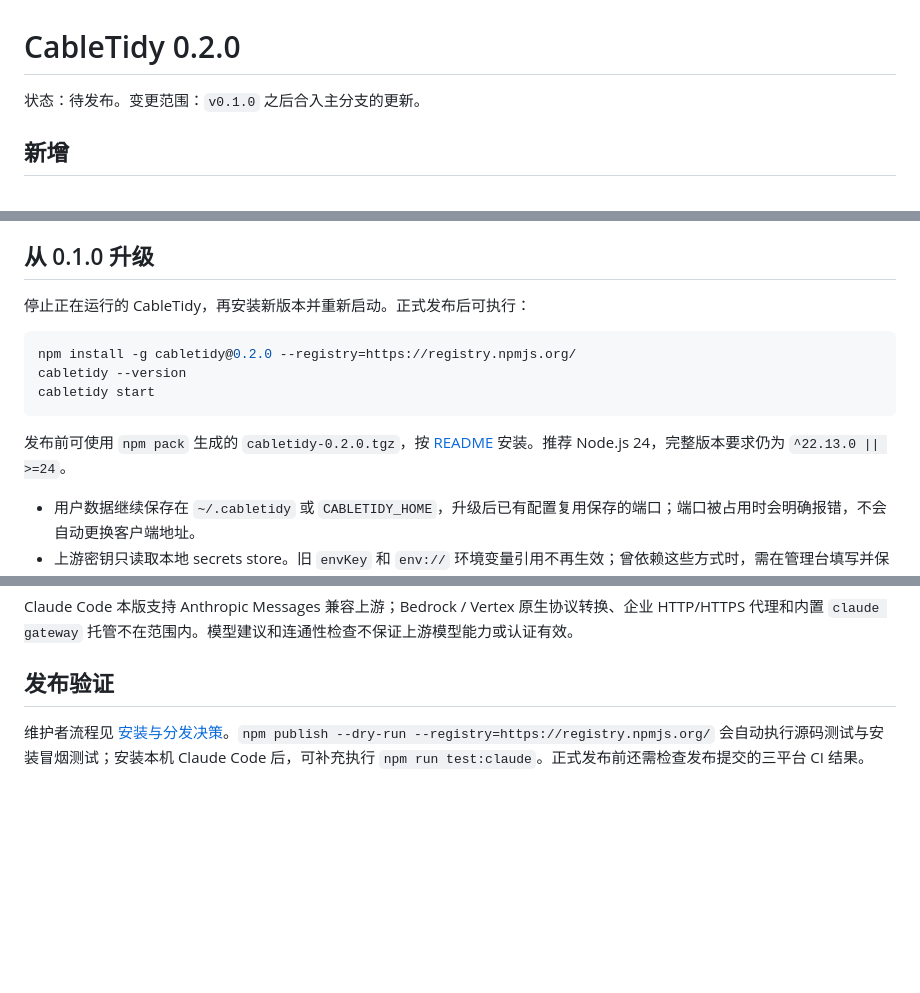
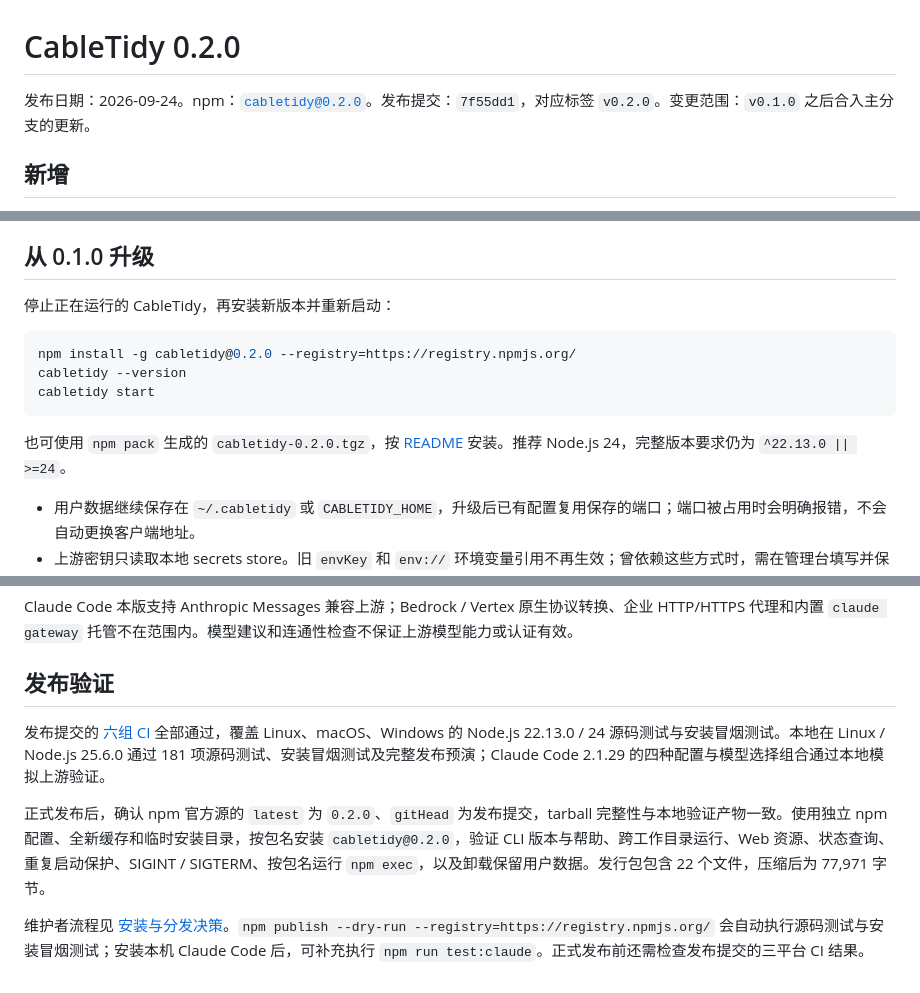
Before and after one commit to ZY-WANG-0304/cabletidy, a Markdown page: docs/releases/0.2.0.md, 3 parts joined by grey strips. GitHub-like rendering; blank space fills up the shorter version.

Commit message:
docs: record 0.2.0 publication and verification

````diff
--- a/docs/releases/0.2.0.md
+++ b/docs/releases/0.2.0.md
@@ -1,6 +1,6 @@
 # CableTidy 0.2.0
 
-状态：待发布。变更范围：`v0.1.0` 之后合入主分支的更新。
+发布日期：2026-09-24。npm：[`cabletidy@0.2.0`](https://www.npmjs.com/package/cabletidy/v/0.2.0)。发布提交：`7f55dd1`，对应标签 `v0.2.0`。变更范围：`v0.1.0` 之后合入主分支的更新。
 
 ## 新增
 
@@ -18,7 +18,7 @@
 
 ## 从 0.1.0 升级
 
-停止正在运行的 CableTidy，再安装新版本并重新启动。正式发布后可执行：
+停止正在运行的 CableTidy，再安装新版本并重新启动：
 
 ```bash
 npm install -g cabletidy@0.2.0 --registry=https://registry.npmjs.org/
@@ -26,7 +26,7 @@ cabletidy --version
 cabletidy start
 ```
 
-发布前可使用 `npm pack` 生成的 `cabletidy-0.2.0.tgz`，按 [README](../../README.md#从本地安装包使用) 安装。推荐 Node.js 24，完整版本要求仍为 `^22.13.0 || >=24`。
+也可使用 `npm pack` 生成的 `cabletidy-0.2.0.tgz`，按 [README](../../README.md#从本地安装包使用) 安装。推荐 Node.js 24，完整版本要求仍为 `^22.13.0 || >=24`。
 
 - 用户数据继续保存在 `~/.cabletidy` 或 `CABLETIDY_HOME`，升级后已有配置复用保存的端口；端口被占用时会明确报错，不会自动更换客户端地址。
 - 上游密钥只读取本地 secrets store。旧 `envKey` 和 `env://` 环境变量引用不再生效；曾依赖这些方式时，需在管理台填写并保存 API Key。
@@ -38,4 +38,8 @@ Claude Code 本版支持 Anthropic Messages 兼容上游；Bedrock / Vertex 原
 
 ## 发布验证
 
+发布提交的 [六组 CI](https://github.com/ZY-WANG-0304/cabletidy/actions/runs/35978612525) 全部通过，覆盖 Linux、macOS、Windows 的 Node.js 22.13.0 / 24 源码测试与安装冒烟测试。本地在 Linux / Node.js 25.6.0 通过 181 项源码测试、安装冒烟测试及完整发布预演；Claude Code 2.1.29 的四种配置与模型选择组合通过本地模拟上游验证。
+
+正式发布后，确认 npm 官方源的 `latest` 为 `0.2.0`、`gitHead` 为发布提交，tarball 完整性与本地验证产物一致。使用独立 npm 配置、全新缓存和临时安装目录，按包名安装 `cabletidy@0.2.0`，验证 CLI 版本与帮助、跨工作目录运行、Web 资源、状态查询、重复启动保护、SIGINT / SIGTERM、按包名运行 `npm exec`，以及卸载保留用户数据。发行包包含 22 个文件，压缩后为 77,971 字节。
+
 维护者流程见 [安装与分发决策](../installation-research.md#npm-官方源发布流程)。`npm publish --dry-run --registry=https://registry.npmjs.org/` 会自动执行源码测试与安装冒烟测试；安装本机 Claude Code 后，可补充执行 `npm run test:claude`。正式发布前还需检查发布提交的三平台 CI 结果。
````
Also changed, not shown: docs/installation-research.md (+2 -2 lines).
